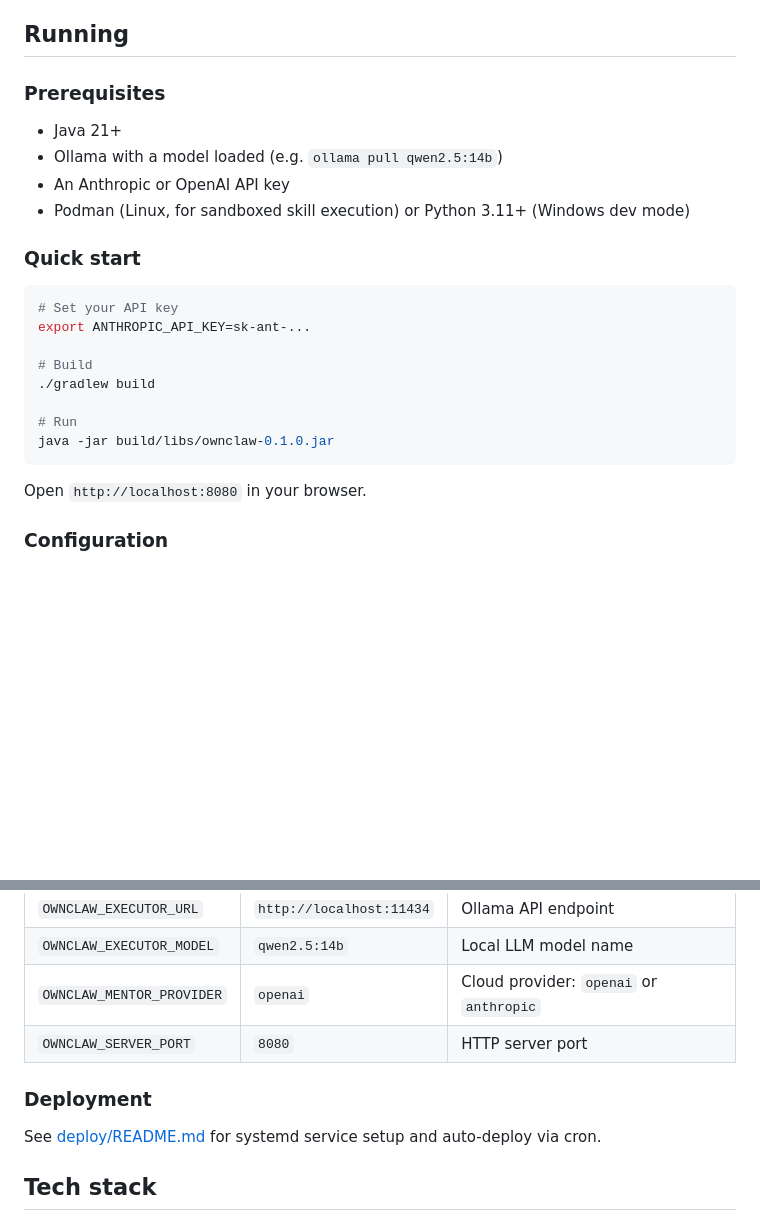
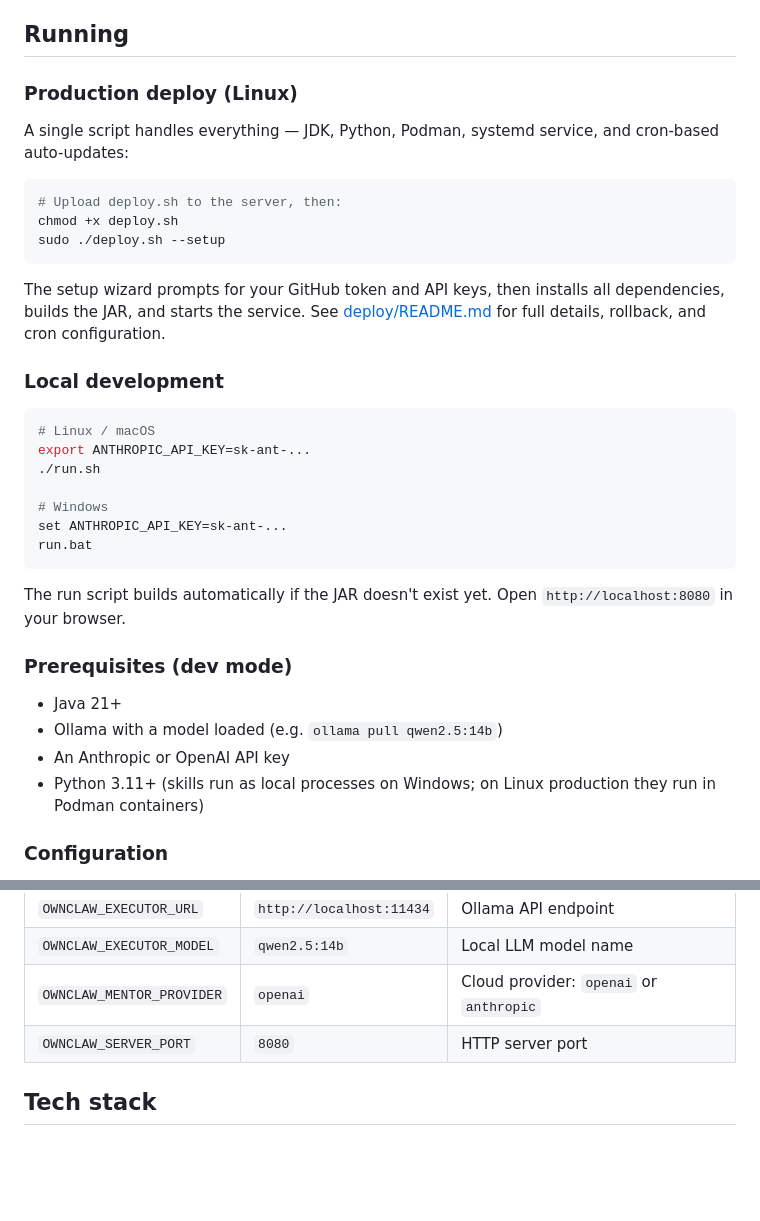
Before and after one commit to shaman79/ownclaw, a Markdown page: README.md, 2 parts joined by grey strips. GitHub-like rendering; blank space fills up the shorter version.

Commit message:
Fix README: proper quick start with deploy script and run.sh/bat

````diff
--- a/README.md
+++ b/README.md
@@ -103,27 +103,38 @@ The fundamental architectural difference: OpenClaw's plan-first model cannot han
 
 ## Running
 
-### Prerequisites
+### Production deploy (Linux)
+
+A single script handles everything — JDK, Python, Podman, systemd service, and cron-based auto-updates:
+
+```bash
+# Upload deploy.sh to the server, then:
+chmod +x deploy.sh
+sudo ./deploy.sh --setup
+```
+
+The setup wizard prompts for your GitHub token and API keys, then installs all dependencies, builds the JAR, and starts the service. See [deploy/README.md](deploy/README.md) for full details, rollback, and cron configuration.
+
+### Local development
+
+```bash
+# Linux / macOS
+export ANTHROPIC_API_KEY=sk-ant-...
+./run.sh
+
+# Windows
+set ANTHROPIC_API_KEY=sk-ant-...
+run.bat
+```
+
+The run script builds automatically if the JAR doesn't exist yet. Open `http://localhost:8080` in your browser.
+
+### Prerequisites (dev mode)
 
 - Java 21+
 - Ollama with a model loaded (e.g. `ollama pull qwen2.5:14b`)
 - An Anthropic or OpenAI API key
-- Podman (Linux, for sandboxed skill execution) or Python 3.11+ (Windows dev mode)
-
-### Quick start
-
-```bash
-# Set your API key
-export ANTHROPIC_API_KEY=sk-ant-...
-
-# Build
-./gradlew build
-
-# Run
-java -jar build/libs/ownclaw-0.1.0.jar
-```
-
-Open `http://localhost:8080` in your browser.
+- Python 3.11+ (skills run as local processes on Windows; on Linux production they run in Podman containers)
 
 ### Configuration
 
@@ -138,10 +149,6 @@ All settings are in `src/main/resources/application.yaml` and can be overridden
 | `OWNCLAW_MENTOR_PROVIDER` | `openai` | Cloud provider: `openai` or `anthropic` |
 | `OWNCLAW_SERVER_PORT` | `8080` | HTTP server port |
 
-### Deployment
-
-See [deploy/README.md](deploy/README.md) for systemd service setup and auto-deploy via cron.
-
 ## Tech stack
 
 - **Backend**: Java 21, Spring Boot, SQLite (Liquibase migrations)
````
